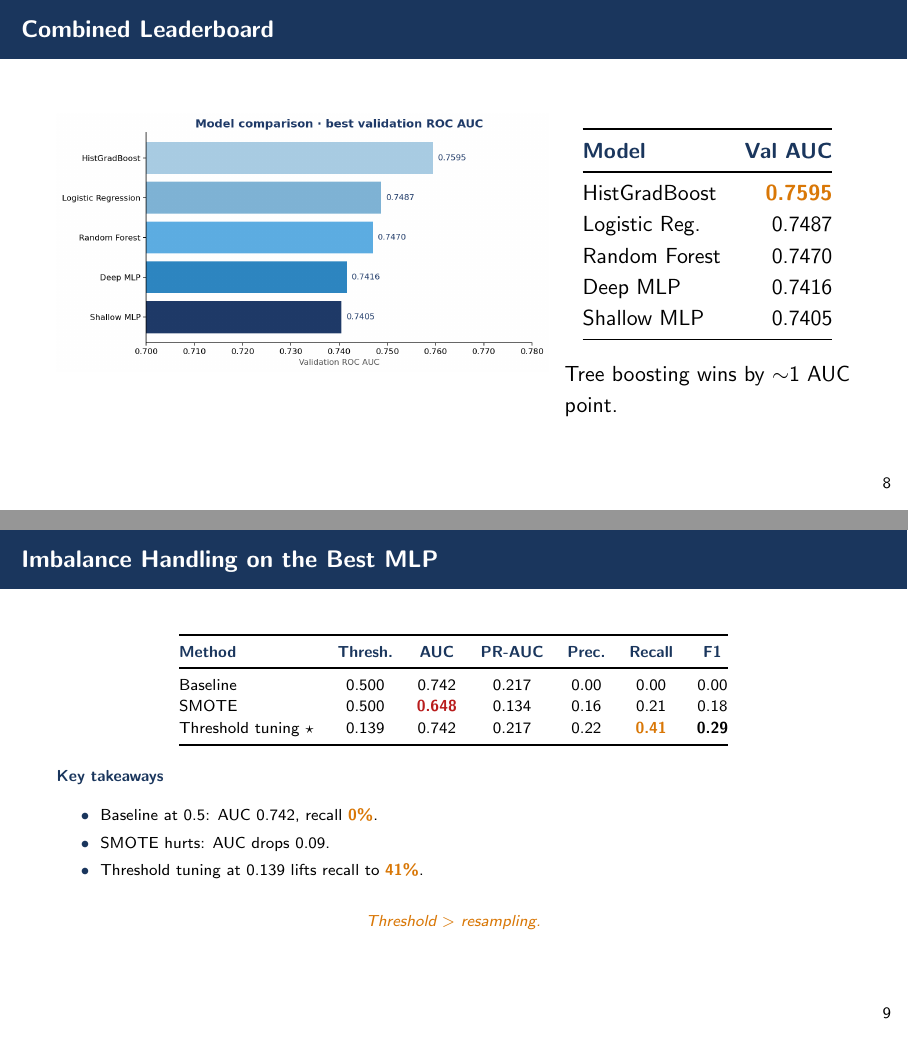
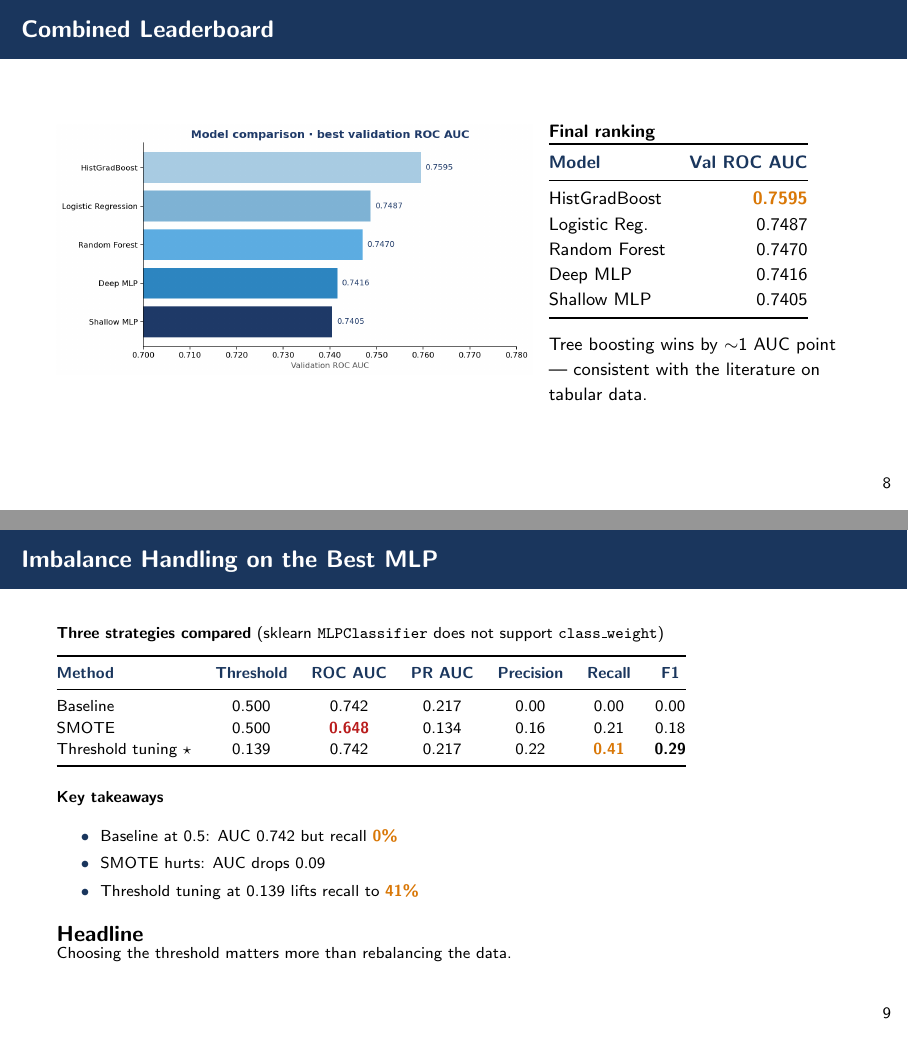
Before and after one commit to ymw0414/loan-default-imbalance-classification, LaTeX slides (slides/final_presentation.tex): pages 9 and 10 of 12, joined at a grey line. Compiled offline with pdfLaTeX.

Commit message:
Slides 8-12 (Minwoo's): match Nathaniel's style
- Use plain \textbf{Section heading} (not \hp{...})
- Wrap headline insights in \begin{block}{...} (Nathaniel uses this for Key challenge / Research Question / Class imbalance / Handling class imbalance)
- Consistent \vspace{0.X cm} between sections
- Keep \hp{} in table headers and \hi{} on critical numbers (Nathaniel uses these too)
- Slide 8 NN, Slide 9 Combined, Slide 10 Imbalance, Slide 11 Conclusions, Slide 12 Recording

```diff
--- a/slides/final_presentation.tex
+++ b/slides/final_presentation.tex
@@ -274,35 +287,44 @@ $\Rightarrow$ severe class imbalance
+\footnotesize
+
 \begin{columns}[T,onlytextwidth]
-    \column{0.62\textwidth}
+
+\column{0.60\textwidth}
 \includegraphics[width=\linewidth]{../result/home_credit/figure/model_auc_bar.png}
 
-    \column{0.36\textwidth}
-      \vspace{0.7em}
-      \centering
+\column{0.38\textwidth}
+
+\textbf{Final ranking}
 \begin{tabular}{@{}lr@{}}
     \toprule
-        \hp{Model}      & \hp{Val AUC} \\
+    \hp{Model}     & \hp{Val ROC AUC} \\
     \midrule
-        HistGradBoost   & \hi{\textbf{0.7595}} \\
-        Logistic Reg.   & 0.7487 \\
-        Random Forest   & 0.7470 \\
-        Deep MLP        & 0.7416 \\
-        Shallow MLP     & 0.7405 \\
+    HistGradBoost  & \hi{\textbf{0.7595}} \\
+    Logistic Reg.  & 0.7487 \\
+    Random Forest  & 0.7470 \\
+    Deep MLP       & 0.7416 \\
+    Shallow MLP    & 0.7405 \\
     \bottomrule
 \end{tabular}
 
-      \bigskip
-      \raggedright
-      Tree boosting wins by $\sim$1 AUC point.
+\vspace{0.3cm}
+
+Tree boosting wins by $\sim$1 AUC point — consistent with the literature on tabular data.
+
 \end{columns}
+
 \end{frame}
 
-% --------------------------- Slide 10 — Imbalance Handling (leakage-fixed) ---------------------------
+
+% ---------- Slide 10 — Imbalance Handling (Minwoo, leakage-fixed) ----------
 \begin{frame}{Imbalance Handling on the Best MLP}
-  \centering
+
 \scriptsize
+
+\textbf{Three strategies compared} (sklearn \texttt{MLPClassifier} does not support \texttt{class\_weight})
+
 \begin{tabular}{@{}lcccccc@{}}
     \toprule
-    \hp{Method}              & \hp{Thresh.} & \hp{AUC} & \hp{PR-AUC} & \hp{Prec.} & \hp{Recall} & \hp{F1} \\
+    \hp{Method}              & \hp{Threshold} & \hp{ROC AUC} & \hp{PR AUC} & \hp{Precision} & \hp{Recall} & \hp{F1} \\
     \midrule
     Baseline                 & 0.500 & 0.742 & 0.217 & 0.00 & 0.00 & 0.00 \\
     SMOTE                    & 0.500 & {\color{warn}\textbf{0.648}} & 0.134 & 0.16 & 0.21 & 0.18 \\
@@ -310,12 +332,17 @@ $\Rightarrow$ severe class imbalance
     \bottomrule
 \end{tabular}
 
-  \medskip
-  \raggedright
-  \hp{Key takeaways}
+\vspace{0.2cm}
+
+\textbf{Key takeaways}
 \begin{itemize}
-    \item Baseline at 0.5: AUC 0.742, recall \hi{0\%}.
-    \item SMOTE hurts: AUC drops 0.09.
-    \item Threshold tuning at 0.139 lifts recall to \hi{41\%}.
+    \item Baseline at 0.5: AUC 0.742 but recall \hi{0\%}
+    \item SMOTE hurts: AUC drops 0.09
+    \item Threshold tuning at 0.139 lifts recall to \hi{41\%}
 \end{itemize}
-  \begin{center}{\color{accent}\itshape Threshold $>$ resampling.}\end{center}
+
+\vspace{0.1cm}
+
+\begin{block}{Headline}
+Choosing the threshold matters more than rebalancing the data.
+\end{block}
@@ -340,2 +371,3 @@ $\Rightarrow$ severe class imbalance
+    \item Choosing the threshold matters more than rebalancing the data
 \end{itemize}
 
```
Also changed, not shown: for_blackboard/final_presentation.pdf, slides/final_presentation.pdf, slides/final_presentation.tex (74 more changed lines). Lines whose indentation alone changed are shown as unchanged.
